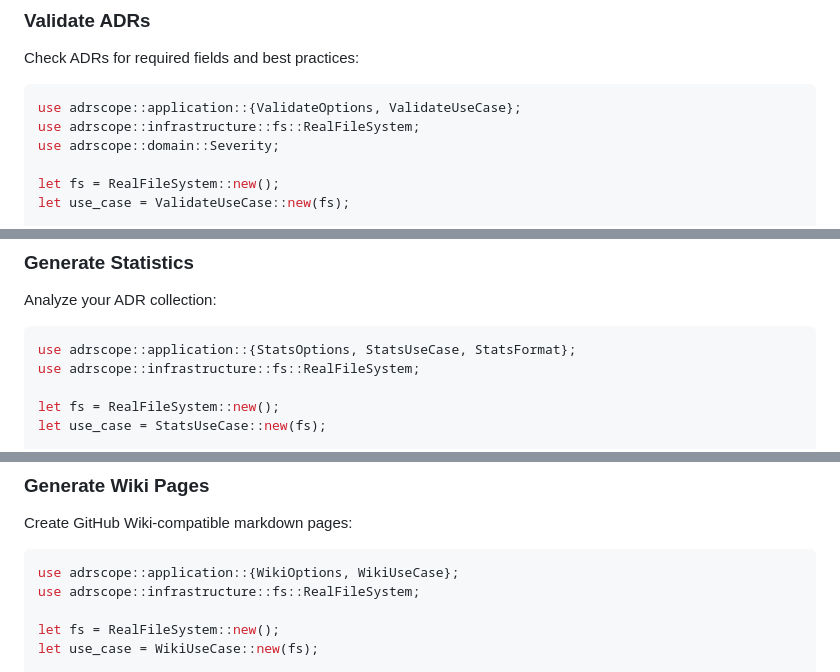
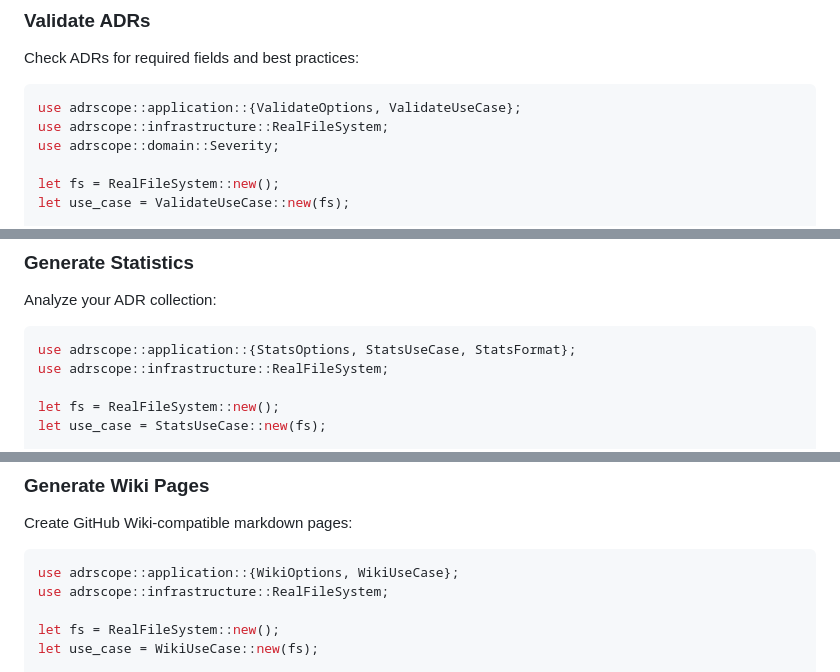
Before and after one commit to zircote/adrscope, a Markdown page: docs/library-api.md, 3 parts joined by grey strips. GitHub-like rendering.

`````diff
--- a/docs/library-api.md
+++ b/docs/library-api.md
@@ -89,7 +88,7 @@ Check ADRs for required fields and best practices:
 
 ````rust
 use adrscope::application::{ValidateOptions, ValidateUseCase};
-use adrscope::infrastructure::fs::RealFileSystem;
+use adrscope::infrastructure::RealFileSystem;
 use adrscope::domain::Severity;
 
 let fs = RealFileSystem::new();
@@ -140,7 +139,7 @@ Analyze your ADR collection:
 
 ````rust
 use adrscope::application::{StatsOptions, StatsUseCase, StatsFormat};
-use adrscope::infrastructure::fs::RealFileSystem;
+use adrscope::infrastructure::RealFileSystem;
 
 let fs = RealFileSystem::new();
 let use_case = StatsUseCase::new(fs);
@@ -181,7 +180,7 @@ Create GitHub Wiki-compatible markdown pages:
 
 ````rust
 use adrscope::application::{WikiOptions, WikiUseCase};
-use adrscope::infrastructure::fs::RealFileSystem;
+use adrscope::infrastructure::RealFileSystem;
 
 let fs = RealFileSystem::new();
 let use_case = WikiUseCase::new(fs);
`````
Also changed, not shown: other parts of docs/library-api.md (+4 -6 lines), docs/README.md (+1 -1 lines), docs/user-guide.md (+1 -0 lines).
